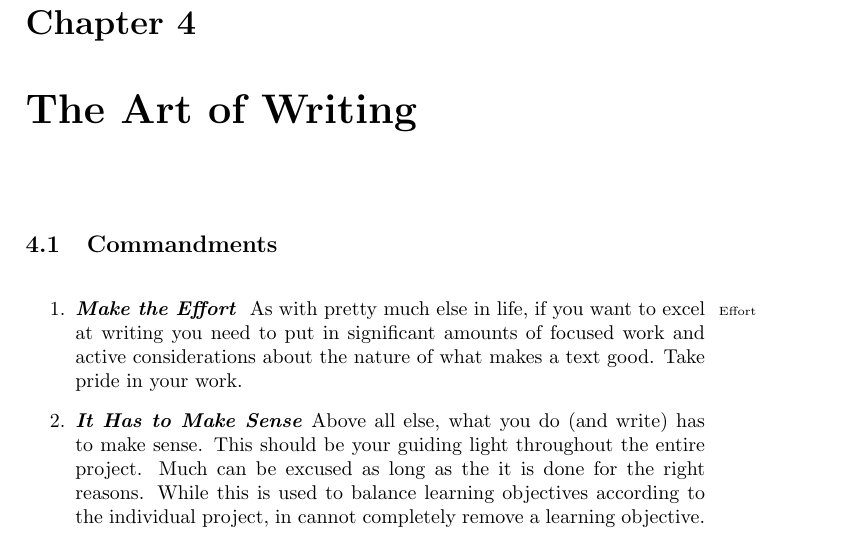
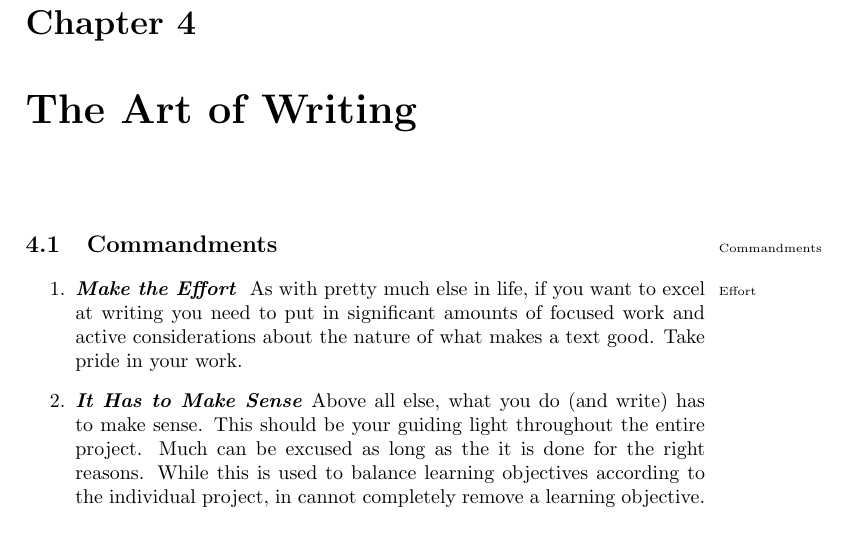
Before and after one commit to aslakjohansen/report-writing, a LaTeX thesis (doc/report-writing.tex): part of page 15 of 45, cut so that both start at the same text. Compiled offline with pdfLaTeX.

Commit message:
Added an index entry

```diff
--- a/doc/report-writing.tex
+++ b/doc/report-writing.tex
@@ -451,6 +451,7 @@ This document represents a dissertation. In the beginning of it you are likely t
 
 \section{Commandments}
 
+\idx{Commandments}
 \begin{enumerate}
   \descitem{Make the Effort} \idx{Effort}
     As with pretty much else in life, if you want to excel at writing you need to put in significant amounts of focused work and active considerations about the nature of what makes a text good. Take pride in your work.
```
